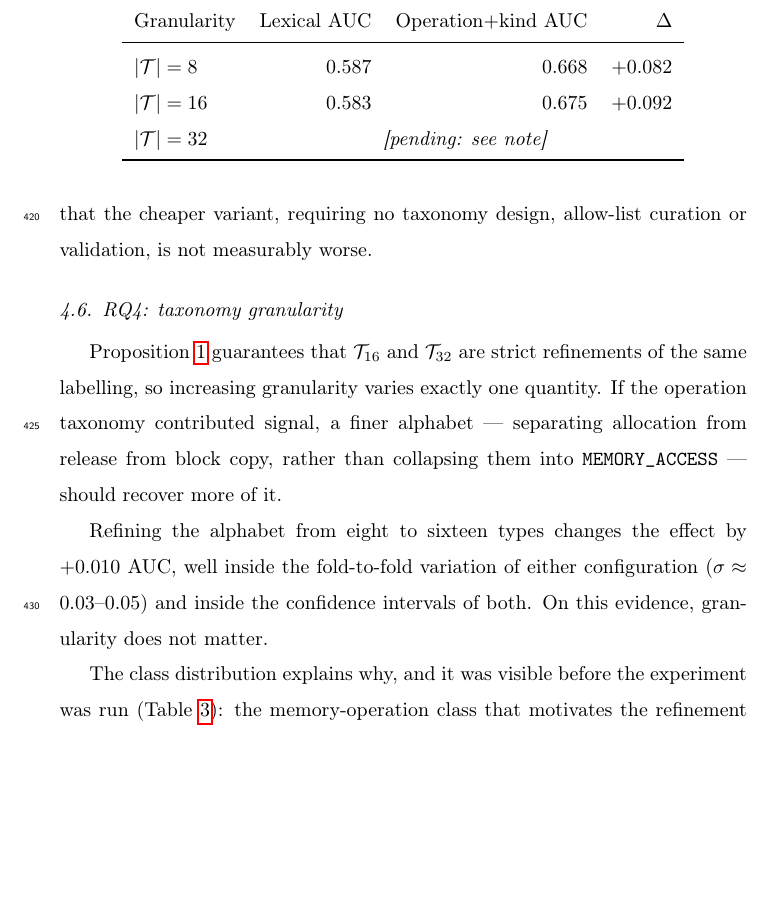
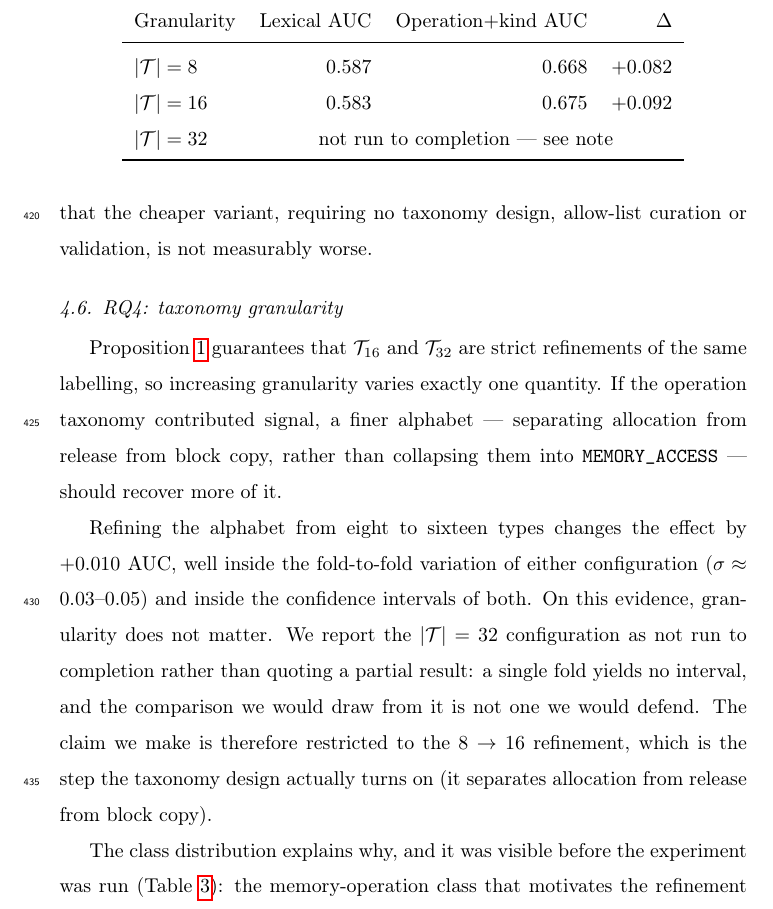
Before and after one commit to vinhqdang/vulmorph-fed, a LaTeX paper (manuscript/latex/main.tex, which reads manuscript/latex/4_experiment.tex): part of page 20 of 31, cut so that both start at the same text, the shorter picture padded with empty space. The pictures show the PDF file manuscript/latex/main.pdf that the author committed with the source.

Commit message:
docs: restrict granularity claim to the measured 8->16 refinement; T=32 reported as not completed rather than quoted from one fold

```diff
--- a/manuscript/latex/4_experiment.tex
+++ b/manuscript/latex/4_experiment.tex
@@ -424,15 +424,20 @@ Granularity & Lexical AUC & Operation$+$kind AUC & $\Delta$ \\
 \midrule
 $|\mathcal{T}| = 8$  & 0.587 & 0.668 & $+0.082$ \\
 $|\mathcal{T}| = 16$ & 0.583 & 0.675 & $+0.092$ \\
-$|\mathcal{T}| = 32$ & \multicolumn{3}{c}{\emph{[pending: see note]}} \\
+$|\mathcal{T}| = 32$ & \multicolumn{3}{c}{not run to completion --- see note} \\
 \bottomrule
 \end{tabular}
 \end{table}
 
 Refining the alphabet from eight to sixteen types changes the effect by
 $+0.010$ AUC, well inside the fold-to-fold variation of either configuration
-($\sigma \approx 0.03$--$0.05$) and inside the confidence intervals of both.
-On this evidence, granularity does not matter.
+($\sigma \approx 0.03$--$0.05$) and inside the confidence intervals of both. On
+this evidence, granularity does not matter. We report the $|\mathcal{T}| = 32$
+configuration as not run to completion rather than quoting a partial result: a
+single fold yields no interval, and the comparison we would draw from it is not
+one we would defend. The claim we make is therefore restricted to the
+$8 \rightarrow 16$ refinement, which is the step the taxonomy design actually
+turns on (it separates allocation from release from block copy).
 
 The class distribution explains why, and it was visible before the experiment
 was run (Table~\ref{tab:node_dist}): the memory-operation class that motivates
```
Also changed, not shown: manuscript/latex/main.pdf, 1 other file.
